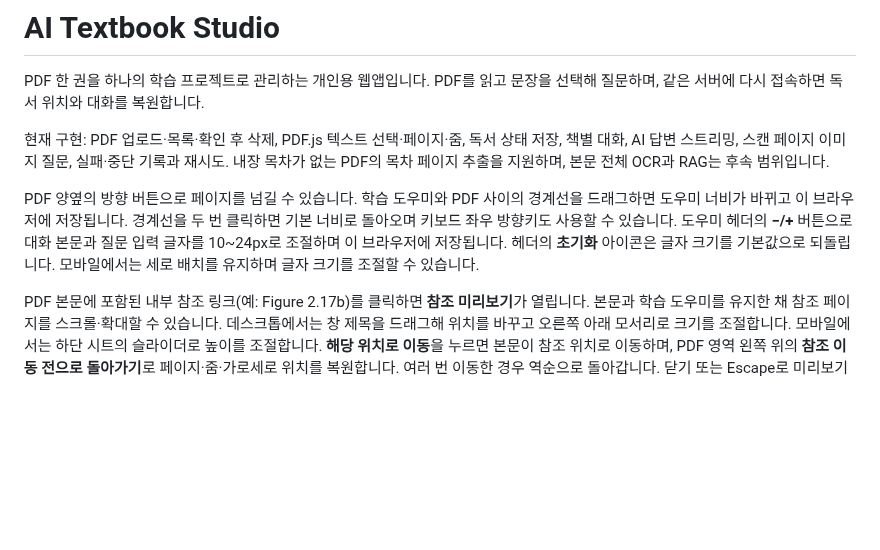
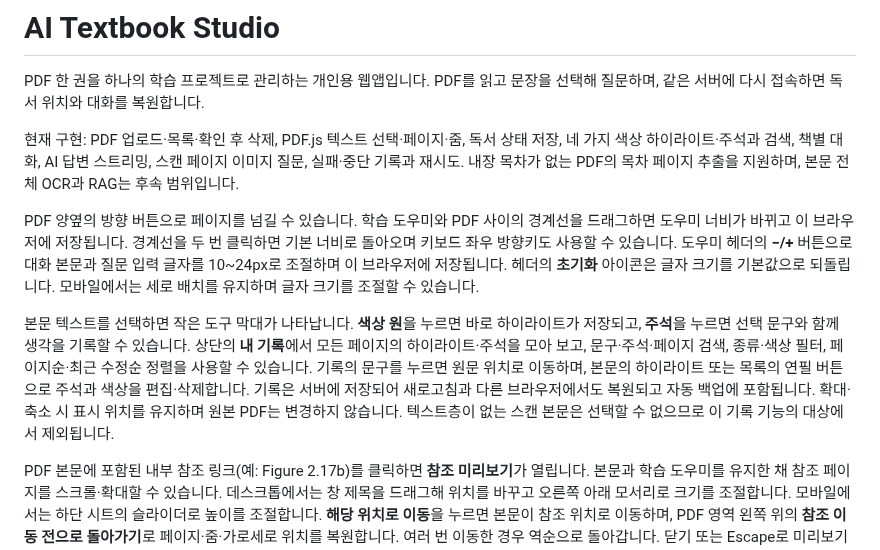
Before and after one commit to Youngsam/ai-textbook-studio, a Markdown page: README.md, the part around one of its changes. GitHub-like rendering; blank space fills up the shorter version.

```diff
--- a/README.md
+++ b/README.md
@@ -2,9 +2,11 @@
 
 PDF 한 권을 하나의 학습 프로젝트로 관리하는 개인용 웹앱입니다. PDF를 읽고 문장을 선택해 질문하며, 같은 서버에 다시 접속하면 독서 위치와 대화를 복원합니다.
 
-현재 구현: PDF 업로드·목록·확인 후 삭제, PDF.js 텍스트 선택·페이지·줌, 독서 상태 저장, 책별 대화, AI 답변 스트리밍, 스캔 페이지 이미지 질문, 실패·중단 기록과 재시도. 내장 목차가 없는 PDF의 목차 페이지 추출을 지원하며, 본문 전체 OCR과 RAG는 후속 범위입니다.
+현재 구현: PDF 업로드·목록·확인 후 삭제, PDF.js 텍스트 선택·페이지·줌, 독서 상태 저장, 네 가지 색상 하이라이트·주석과 검색, 책별 대화, AI 답변 스트리밍, 스캔 페이지 이미지 질문, 실패·중단 기록과 재시도. 내장 목차가 없는 PDF의 목차 페이지 추출을 지원하며, 본문 전체 OCR과 RAG는 후속 범위입니다.
 
 PDF 양옆의 방향 버튼으로 페이지를 넘길 수 있습니다. 학습 도우미와 PDF 사이의 경계선을 드래그하면 도우미 너비가 바뀌고 이 브라우저에 저장됩니다. 경계선을 두 번 클릭하면 기본 너비로 돌아오며 키보드 좌우 방향키도 사용할 수 있습니다. 도우미 헤더의 **−/+** 버튼으로 대화 본문과 질문 입력 글자를 10~24px로 조절하며 이 브라우저에 저장됩니다. 헤더의 **초기화** 아이콘은 글자 크기를 기본값으로 되돌립니다. 모바일에서는 세로 배치를 유지하며 글자 크기를 조절할 수 있습니다.
+
+본문 텍스트를 선택하면 작은 도구 막대가 나타납니다. **색상 원**을 누르면 바로 하이라이트가 저장되고, **주석**을 누르면 선택 문구와 함께 생각을 기록할 수 있습니다. 상단의 **내 기록**에서 모든 페이지의 하이라이트·주석을 모아 보고, 문구·주석·페이지 검색, 종류·색상 필터, 페이지순·최근 수정순 정렬을 사용할 수 있습니다. 기록의 문구를 누르면 원문 위치로 이동하며, 본문의 하이라이트 또는 목록의 연필 버튼으로 주석과 색상을 편집·삭제합니다. 기록은 서버에 저장되어 새로고침과 다른 브라우저에서도 복원되고 자동 백업에 포함됩니다. 확대·축소 시 표시 위치를 유지하며 원본 PDF는 변경하지 않습니다. 텍스트층이 없는 스캔 본문은 선택할 수 없으므로 이 기록 기능의 대상에서 제외됩니다.
 
 PDF 본문에 포함된 내부 참조 링크(예: Figure 2.17b)를 클릭하면 **참조 미리보기**가 열립니다. 본문과 학습 도우미를 유지한 채 참조 페이지를 스크롤·확대할 수 있습니다. 데스크톱에서는 창 제목을 드래그해 위치를 바꾸고 오른쪽 아래 모서리로 크기를 조절합니다. 모바일에서는 하단 시트의 슬라이더로 높이를 조절합니다. **해당 위치로 이동**을 누르면 본문이 참조 위치로 이동하며, PDF 영역 왼쪽 위의 **참조 이동 전으로 돌아가기**로 페이지·줌·가로세로 위치를 복원합니다. 여러 번 이동한 경우 역순으로 돌아갑니다. 닫기 또는 Escape로 미리보기를 닫으면 실행한 링크로 키보드 포커스가 돌아갑니다.
 
```
Also changed, not shown: other parts of README.md (+14 -2 lines), docs/images/add-note.png (added), docs/images/explanation.png, docs/images/highlights-and-notes.png (added), docs/images/select-and-ask.png, 14 other files.
